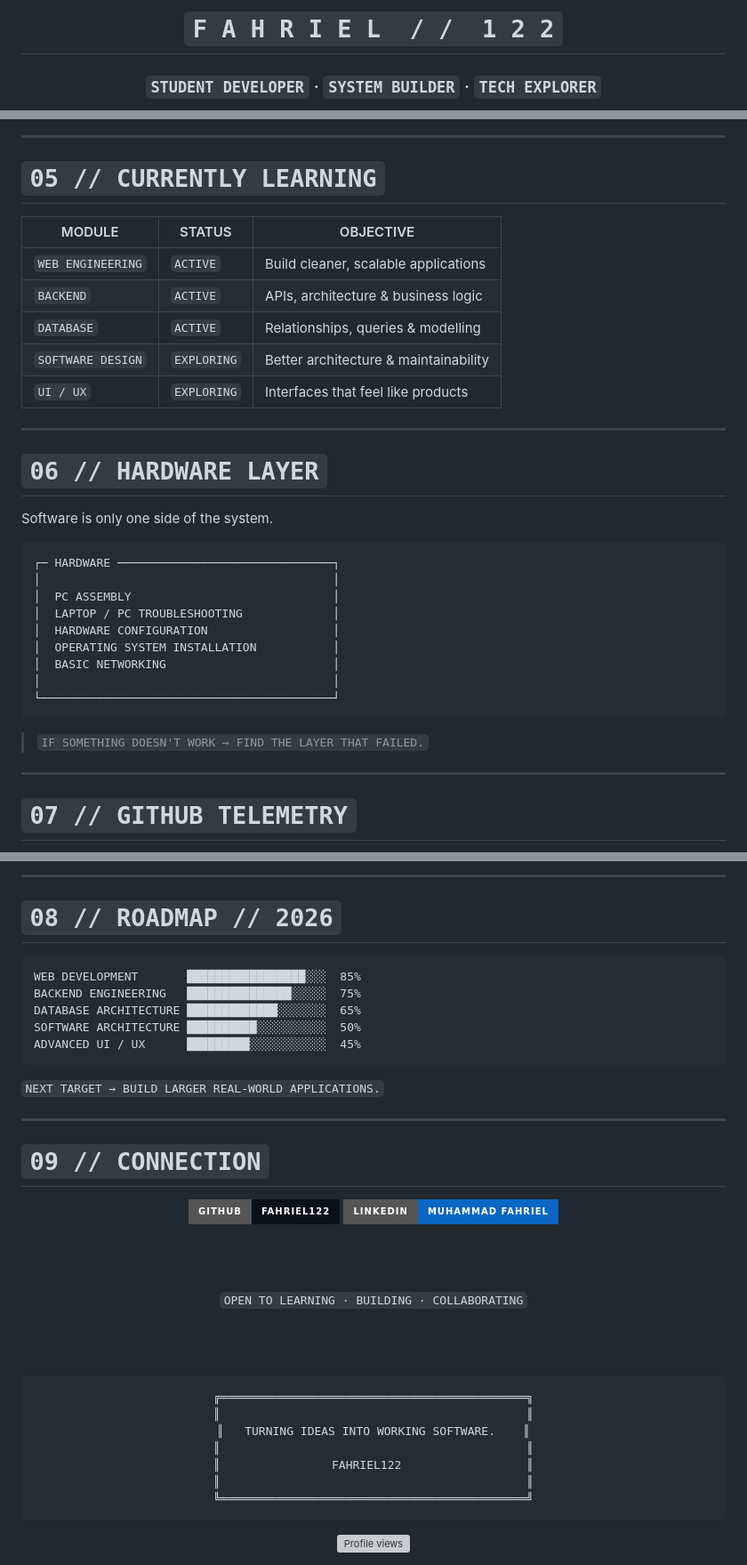
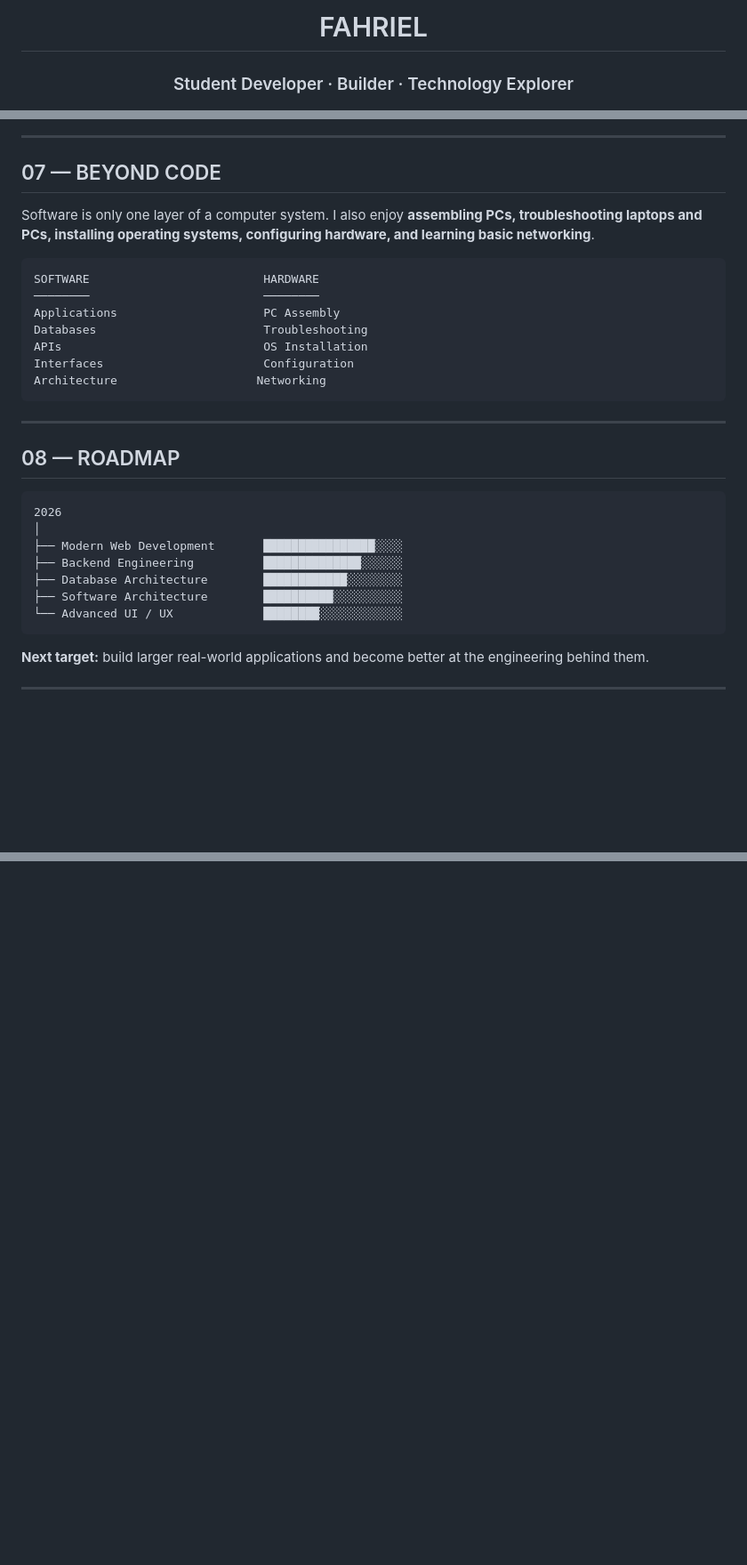
Before and after one commit to FAHRIEL122/FAHRIEL122, a Markdown page: README.md, 3 parts joined by grey strips. Shown at 89% size. GitHub-like rendering; badges without logos; blank space fills up the shorter version; grey boxes are pictures that could not be loaded.

Commit message:
design: rewrite profile README as editorial portfolio

````diff
--- a/README.md
+++ b/README.md
@@ -1,6 +1,6 @@
 <div align="center">
 
-# `F A H R I E L  / /  1 2 2`
+# FAHRIEL
 
-### `STUDENT DEVELOPER` · `SYSTEM BUILDER` · `TECH EXPLORER`
+### Student Developer · Builder · Technology Explorer
 
@@ -213,39 +97,37 @@ SYSTEMS    ── PC Assembly · Troubleshooting · OS · Networking
 
 ---
 
-# `05 // CURRENTLY LEARNING`
+## 07 — BEYOND CODE
 
-| MODULE | STATUS | OBJECTIVE |
-|---|---|---|
-| `WEB ENGINEERING` | `ACTIVE` | Build cleaner, scalable applications |
-| `BACKEND` | `ACTIVE` | APIs, architecture & business logic |
-| `DATABASE` | `ACTIVE` | Relationships, queries & modelling |
-| `SOFTWARE DESIGN` | `EXPLORING` | Better architecture & maintainability |
-| `UI / UX` | `EXPLORING` | Interfaces that feel like products |
+Software is only one layer of a computer system. I also enjoy **assembling PCs, troubleshooting laptops and PCs, installing operating systems, configuring hardware, and learning basic networking**.
+
+```text
+SOFTWARE                         HARDWARE
+────────                         ────────
+Applications                     PC Assembly
+Databases                        Troubleshooting
+APIs                             OS Installation
+Interfaces                       Configuration
+Architecture                    Networking
+```
 
 ---
 
-# `06 // HARDWARE LAYER`
-
-Software is only one side of the system.
+## 08 — ROADMAP
 
 ```text
-┌─ HARDWARE ───────────────────────────────┐
-│                                          │
-│  PC ASSEMBLY                             │
-│  LAPTOP / PC TROUBLESHOOTING             │
-│  HARDWARE CONFIGURATION                  │
-│  OPERATING SYSTEM INSTALLATION           │
-│  BASIC NETWORKING                        │
-│                                          │
-└──────────────────────────────────────────┘
+2026
+│
+├── Modern Web Development       ████████████████░░░░
+├── Backend Engineering          ██████████████░░░░░░
+├── Database Architecture        ████████████░░░░░░░░
+├── Software Architecture        ██████████░░░░░░░░░░
+└── Advanced UI / UX             ████████░░░░░░░░░░░░
 ```
 
-> `IF SOMETHING DOESN'T WORK → FIND THE LAYER THAT FAILED.`
+**Next target:** build larger real-world applications and become better at the engineering behind them.
 
 ---
 
-# `07 // GITHUB TELEMETRY`
-
 <div align="center">
 
@@ -262,45 +141,2 @@ Software is only one side of the system.
 
 </div>
-
----
-
-# `08 // ROADMAP // 2026`
-
-```text
-WEB DEVELOPMENT       █████████████████░░░  85%
-BACKEND ENGINEERING   ███████████████░░░░░  75%
-DATABASE ARCHITECTURE █████████████░░░░░░░  65%
-SOFTWARE ARCHITECTURE ██████████░░░░░░░░░░  50%
-ADVANCED UI / UX      █████████░░░░░░░░░░░  45%
-```
-
-`NEXT TARGET → BUILD LARGER REAL-WORLD APPLICATIONS.`
-
----
-
-# `09 // CONNECTION`
-
-<div align="center">
-
-<a href="https://github.com/FAHRIEL122"><img src="https://img.shields.io/badge/GITHUB-FAHRIEL122-0A101A?style=for-the-badge&logo=github&logoColor=63E6FF"></a>
-<a href="https://www.linkedin.com/in/muhammad-fahriel-kurniawan-putra-21048141b/"><img src="https://img.shields.io/badge/LINKEDIN-MUHAMMAD_FAHRIEL-0A66C2?style=for-the-badge&logo=linkedin&logoColor=white"></a>
-
-<br><br>
-
-`OPEN TO LEARNING · BUILDING · COLLABORATING`
-
-<br><br>
-
-```text
-╔════════════════════════════════════════════╗
-║                                            ║
-║   TURNING IDEAS INTO WORKING SOFTWARE.    ║
-║                                            ║
-║                FAHRIEL122                  ║
-║                                            ║
-╚════════════════════════════════════════════╝
-```
-
-<img src="https://komarev.com/ghpvc/?username=FAHRIEL122&style=flat-square&color=63E6FF" alt="Profile views">
-
-</div>
````
Also changed, not shown: other parts of README.md (+60 -179 lines).
